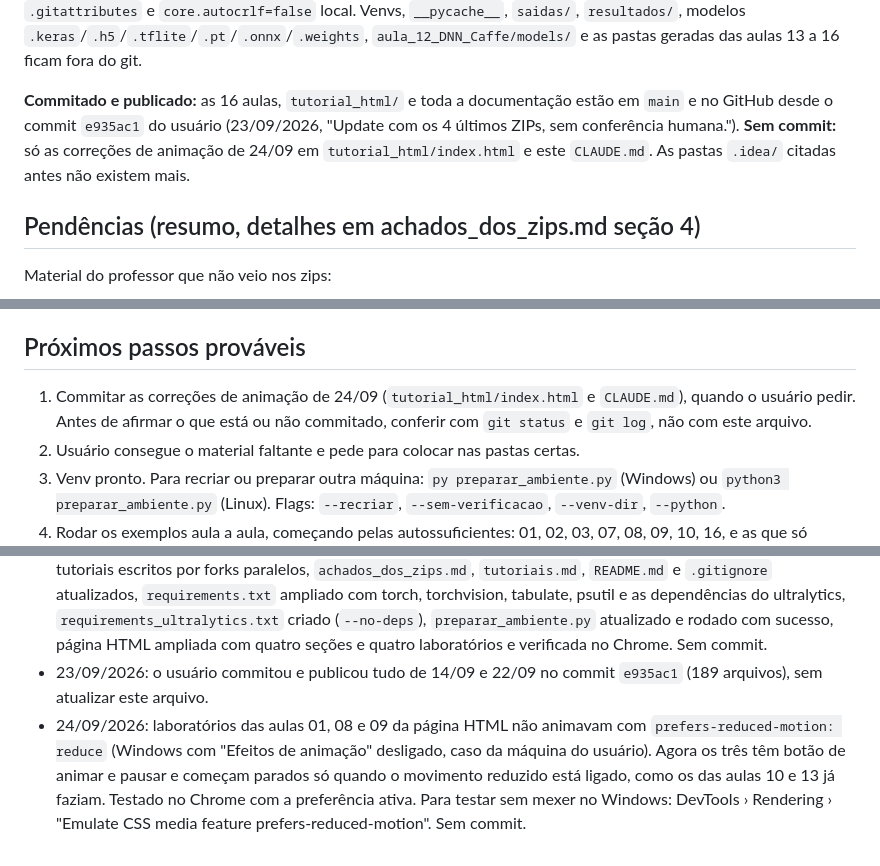
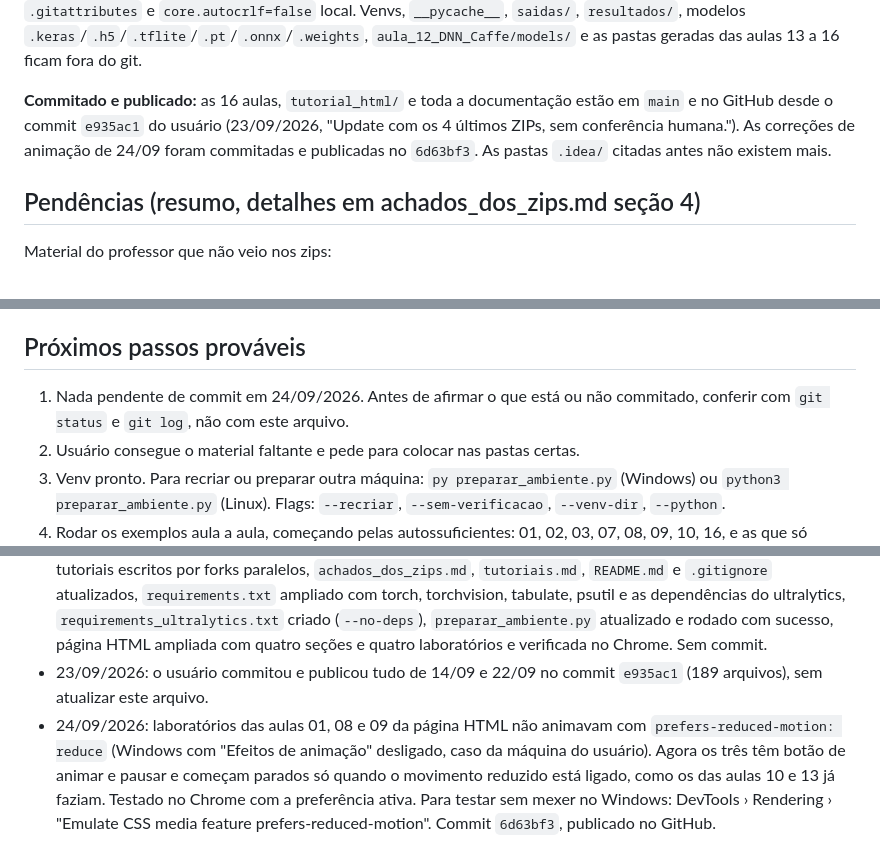
Before and after one commit to Dev-RMV/Aulas_Visao_Computacional, a Markdown page: CLAUDE.md, 3 parts joined by grey strips. GitHub-like rendering.

Commit message:
Atualiza o estado de commits no CLAUDE.md
Registra que as correções de animação estão no 6d63bf3 e que não há
nada pendente de commit em 24/09/2026.

Co-Authored-By: Claude Opus 5.5 (1M context) <noreply@anthropic.com>

```diff
--- a/CLAUDE.md
+++ b/CLAUDE.md
@@ -61,7 +61,7 @@ Concluído:
 
 Venv `.venv` (Windows) na raiz com Python 3.13.5, requirements instalados em 10/09/2026 e ampliados em 22/09/2026 (torch 2.14.0+cpu, torchvision 0.29.0, tabulate, psutil, dependências do ultralytics; ultralytics 8.4.160 com `--no-deps`). `py preparar_ambiente.py` rodado de novo em 22/09: venv reaproveitado, três requirements instalados, verificação sem falhas. Nenhum script do professor foi executado ainda. Repositório git em `main`, remoto público `https://github.com/Dev-RMV/Aulas_Visao_Computacional` (criado em 10/09/2026). Fim de linha LF fixado por `.gitattributes` e `core.autocrlf=false` local. Venvs, `__pycache__`, `saidas/`, `resultados/`, modelos `.keras`/`.h5`/`.tflite`/`.pt`/`.onnx`/`.weights`, `aula_12_DNN_Caffe/models/` e as pastas geradas das aulas 13 a 16 ficam fora do git.
 
-**Commitado e publicado:** as 16 aulas, `tutorial_html/` e toda a documentação estão em `main` e no GitHub desde o commit `e935ac1` do usuário (23/09/2026, "Update com os 4 últimos ZIPs, sem conferência humana."). **Sem commit:** só as correções de animação de 24/09 em `tutorial_html/index.html` e este `CLAUDE.md`. As pastas `.idea/` citadas antes não existem mais.
+**Commitado e publicado:** as 16 aulas, `tutorial_html/` e toda a documentação estão em `main` e no GitHub desde o commit `e935ac1` do usuário (23/09/2026, "Update com os 4 últimos ZIPs, sem conferência humana."). As correções de animação de 24/09 foram commitadas e publicadas no `6d63bf3`. As pastas `.idea/` citadas antes não existem mais.
 
 ## Pendências (resumo, detalhes em achados_dos_zips.md seção 4)
 
@@ -93,7 +93,7 @@ Ambiente:
 
 ## Próximos passos prováveis
 
-1. Commitar as correções de animação de 24/09 (`tutorial_html/index.html` e `CLAUDE.md`), quando o usuário pedir. Antes de afirmar o que está ou não commitado, conferir com `git status` e `git log`, não com este arquivo.
+1. Nada pendente de commit em 24/09/2026. Antes de afirmar o que está ou não commitado, conferir com `git status` e `git log`, não com este arquivo.
 2. Usuário consegue o material faltante e pede para colocar nas pastas certas.
 3. Venv pronto. Para recriar ou preparar outra máquina: `py preparar_ambiente.py` (Windows) ou `python3 preparar_ambiente.py` (Linux). Flags: `--recriar`, `--sem-verificacao`, `--venv-dir`, `--python`.
 4. Rodar os exemplos aula a aula, começando pelas autossuficientes: 01, 02, 03, 07, 08, 09, 10, 16, e as que só precisam de internet na primeira vez: 14, 15. A aula 13 roda sem material até o 10 e de 16 a 35.
@@ -111,4 +111,4 @@ Ambiente:
 - 14/09/2026: projeto restaurado ao estado do GitHub a pedido do usuário (`reset --hard origin/main` e `clean -fd`), o que descartou o notebook da aula 01 e alterações locais em `CLAUDE.md`, `README.md`, `requirements.txt` e `tutoriais.md`, nenhuma delas commitada. Em seguida, `tutorial_html/index.html` criado. Sem commit.
 - 22/09/2026: aulas 13 a 16 processadas a partir de quatro zips novos (134 scripts, nenhuma correção), quatro tutoriais escritos por forks paralelos, `achados_dos_zips.md`, `tutoriais.md`, `README.md` e `.gitignore` atualizados, `requirements.txt` ampliado com torch, torchvision, tabulate, psutil e as dependências do ultralytics, `requirements_ultralytics.txt` criado (`--no-deps`), `preparar_ambiente.py` atualizado e rodado com sucesso, página HTML ampliada com quatro seções e quatro laboratórios e verificada no Chrome. Sem commit.
 - 23/09/2026: o usuário commitou e publicou tudo de 14/09 e 22/09 no commit `e935ac1` (189 arquivos), sem atualizar este arquivo.
-- 24/09/2026: laboratórios das aulas 01, 08 e 09 da página HTML não animavam com `prefers-reduced-motion: reduce` (Windows com "Efeitos de animação" desligado, caso da máquina do usuário). Agora os três têm botão de animar e pausar e começam parados só quando o movimento reduzido está ligado, como os das aulas 10 e 13 já faziam. Testado no Chrome com a preferência ativa. Para testar sem mexer no Windows: DevTools › Rendering › "Emulate CSS media feature prefers-reduced-motion". Sem commit.
+- 24/09/2026: laboratórios das aulas 01, 08 e 09 da página HTML não animavam com `prefers-reduced-motion: reduce` (Windows com "Efeitos de animação" desligado, caso da máquina do usuário). Agora os três têm botão de animar e pausar e começam parados só quando o movimento reduzido está ligado, como os das aulas 10 e 13 já faziam. Testado no Chrome com a preferência ativa. Para testar sem mexer no Windows: DevTools › Rendering › "Emulate CSS media feature prefers-reduced-motion". Commit `6d63bf3`, publicado no GitHub.
```
Also changed, not shown: other parts of CLAUDE.md (+1 -1 lines).
